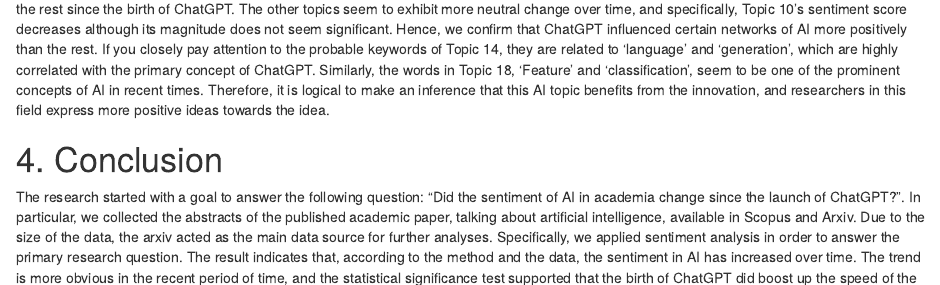
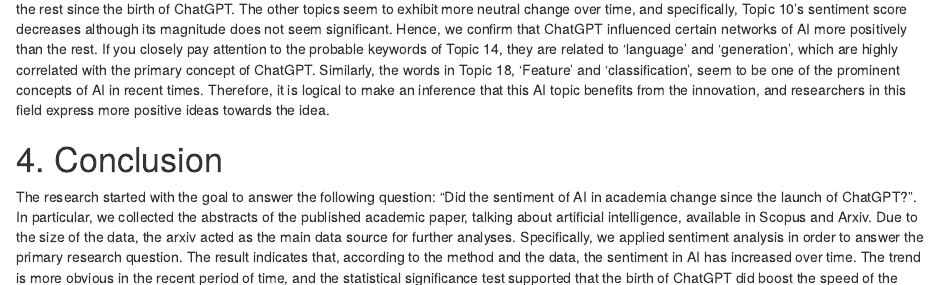
Before and after one commit to nopps07/BDSS, an R Markdown document (assignment3/Sentiment_Analysis.Rmd): the page in a window 1100 px wide, from 18530 px down. Rendered offline with R 4.5, knitr and Pandoc, with nearby package versions; some code elsewhere in the file could not run offline.

Commit message:
final update

```diff
--- a/assignment3/Sentiment_Analysis.Rmd
+++ b/assignment3/Sentiment_Analysis.Rmd
@@ -1186,7 +1186,7 @@
 
 # 4. Conclusion
 
-The research started with a goal to answer the following question: "Did the sentiment of AI in academia change since the launch of ChatGPT?". In particular, we collected the abstracts of the published academic paper, talking about artificial intelligence, available in Scopus and Arxiv. Due to the size of the data, the arxiv acted as the main data source for further analyses. Specifically, we applied sentiment analysis in order to answer the primary research question. The result indicates that, according to the method and the data, the sentiment in AI has increased over time. The trend is more obvious in the recent period of time, and the statistical significance test supported that the birth of ChatGPT did boost up the speed of the change. Besides, topic modelling discovered that the data can be divided into a group of communities, which display different patterns of sentiment change. The trendy topics exhibit more sharply increasing pattern in their sentiments.
+The research started with the goal to answer the following question: "Did the sentiment of AI in academia change since the launch of ChatGPT?". In particular, we collected the abstracts of the published academic paper, talking about artificial intelligence, available in Scopus and Arxiv. Due to the size of the data, the arxiv acted as the main data source for further analyses. Specifically, we applied sentiment analysis in order to answer the primary research question. The result indicates that, according to the method and the data, the sentiment in AI has increased over time. The trend is more obvious in the recent period of time, and the statistical significance test supported that the birth of ChatGPT did boost the speed of the change. Besides, topic modelling discovered that the data can be divided into a group of communities, which display different patterns of sentiment change. The trendy topics exhibit a more sharply increasing pattern in their sentiments.
 
 Nonetheless, it is crucial to pinpoint the limitations of our research design and propose future research approaches that could be taken. Despite the usefulness of sentiment analysis, its application is more suitable for general text data like social media comments, reviews, and emails. In other words, sentiment analysis is fundamentally designed to determine the emotional tone of the message, which could be lacking in abstracts of academic papers. Normally, abstract texts are more declarative with many technical jargon which does not entail detectable emotions. As noted at the beginning of the analysis, none of the common lexicons is fundamentally designed to be used for this specific type of text. Recently, many AI influencers are active on social media channels such as LinkedIn and Twitter, and the used texts in such channels likely contain less formal concepts of words which would eventually be appropriate for sentiment analysis.
 
```
